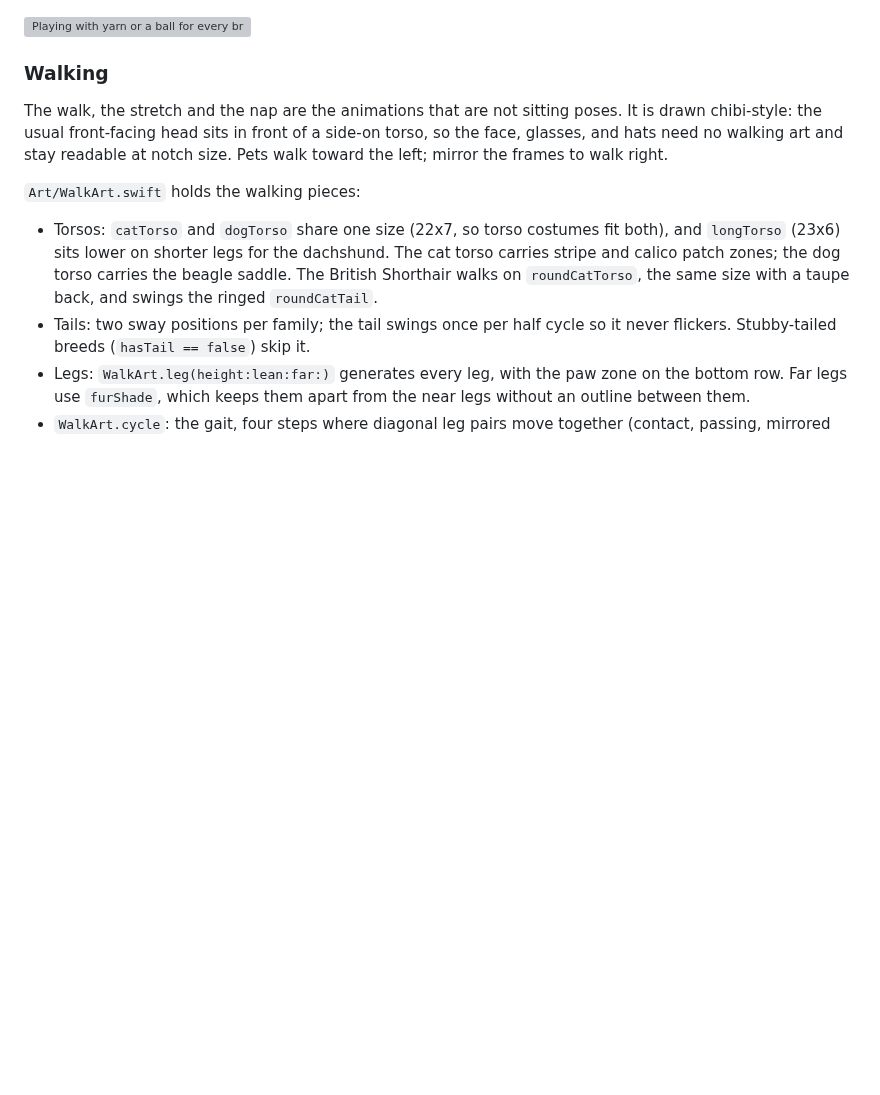
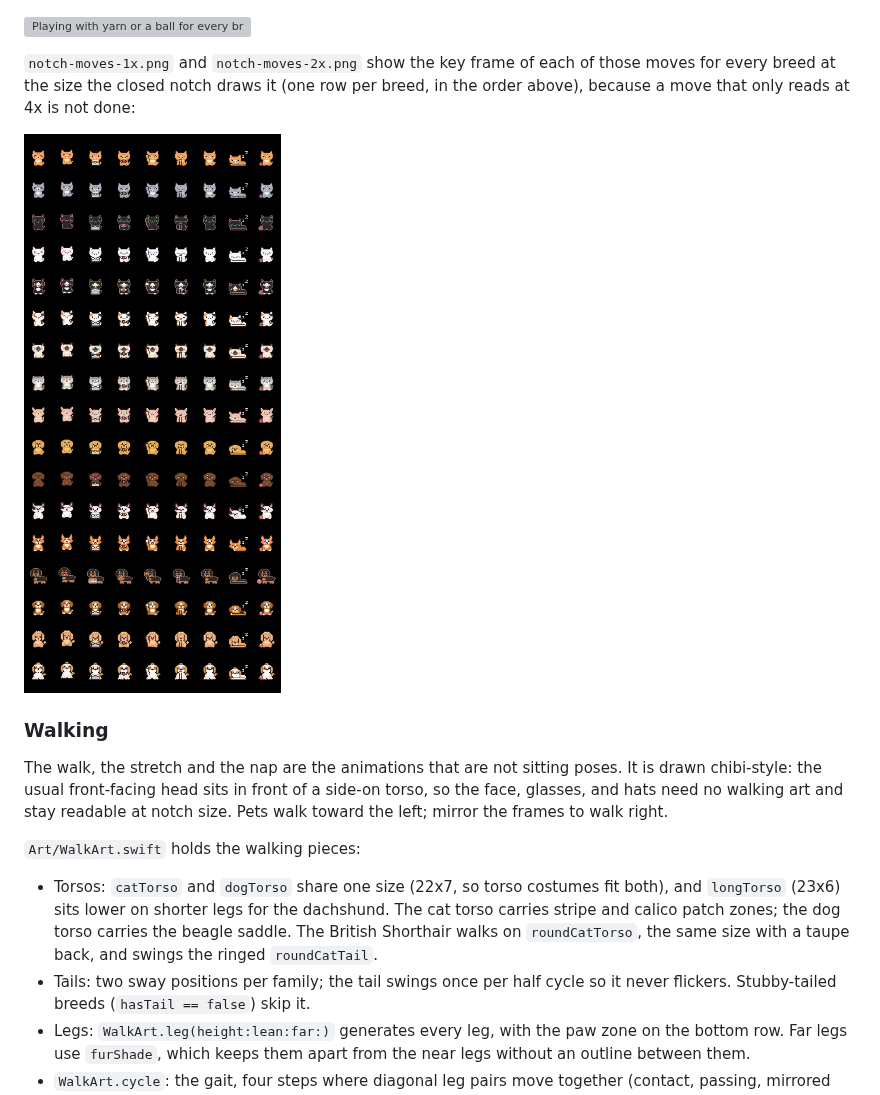
Before and after one commit to ethanwchen/tabbi, a Markdown page: docs/study/pets.md, the part around the change. Drawn GitHub-style; pictures changed too: docs/study/images/notch-moves-2x.png (added); blank space fills up the shorter version; grey boxes are pictures that could not be loaded.

```diff
--- a/docs/study/pets.md
+++ b/docs/study/pets.md
@@ -253,6 +253,10 @@ The peek legs come from `EffectArt.hangingLeg`, drawn behind the head with the b
 
 ![Playing with yarn or a ball for every breed](images/play.png)
 
+`notch-moves-1x.png` and `notch-moves-2x.png` show the key frame of each of those moves for every breed at the size the closed notch draws it (one row per breed, in the order above), because a move that only reads at 4x is not done:
+
+![The key frame of every newer move for every breed at notch size on a 2x display](images/notch-moves-2x.png)
+
 ### Walking
 
 The walk, the stretch and the nap are the animations that are not sitting poses.
```
Also changed, not shown: 1 other file.
